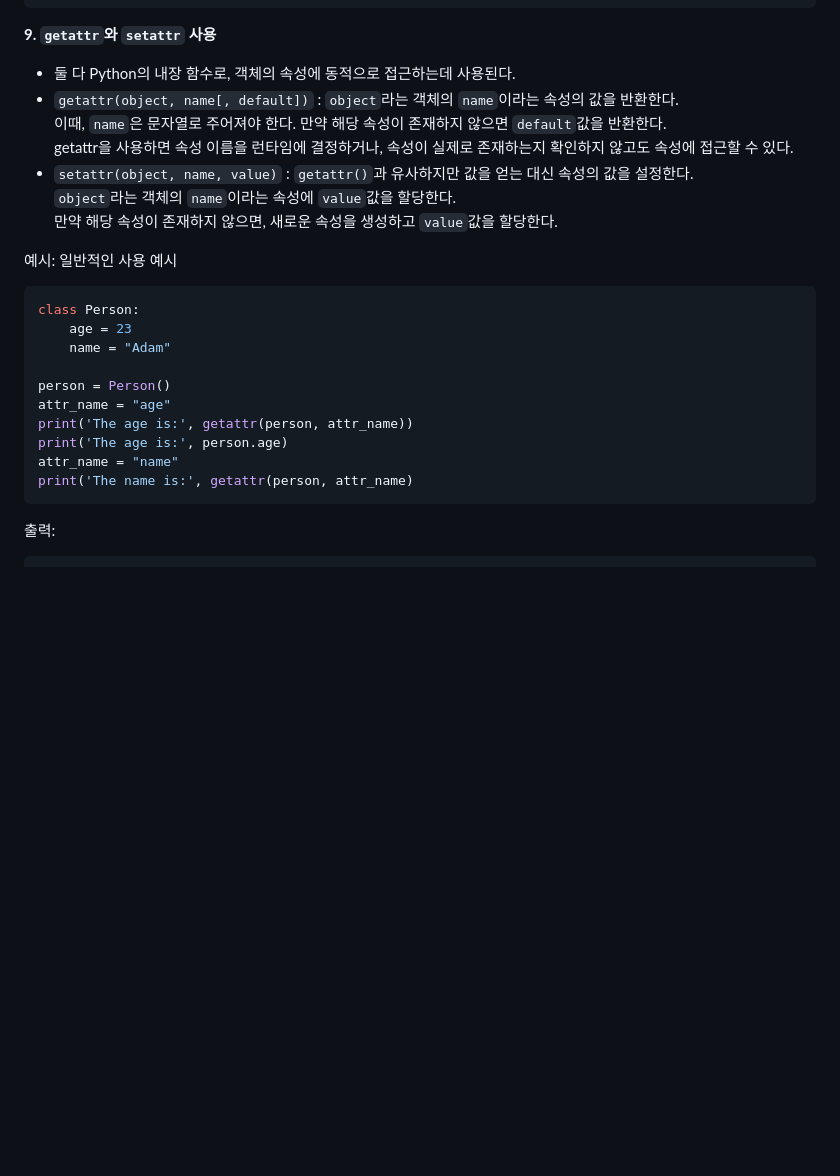
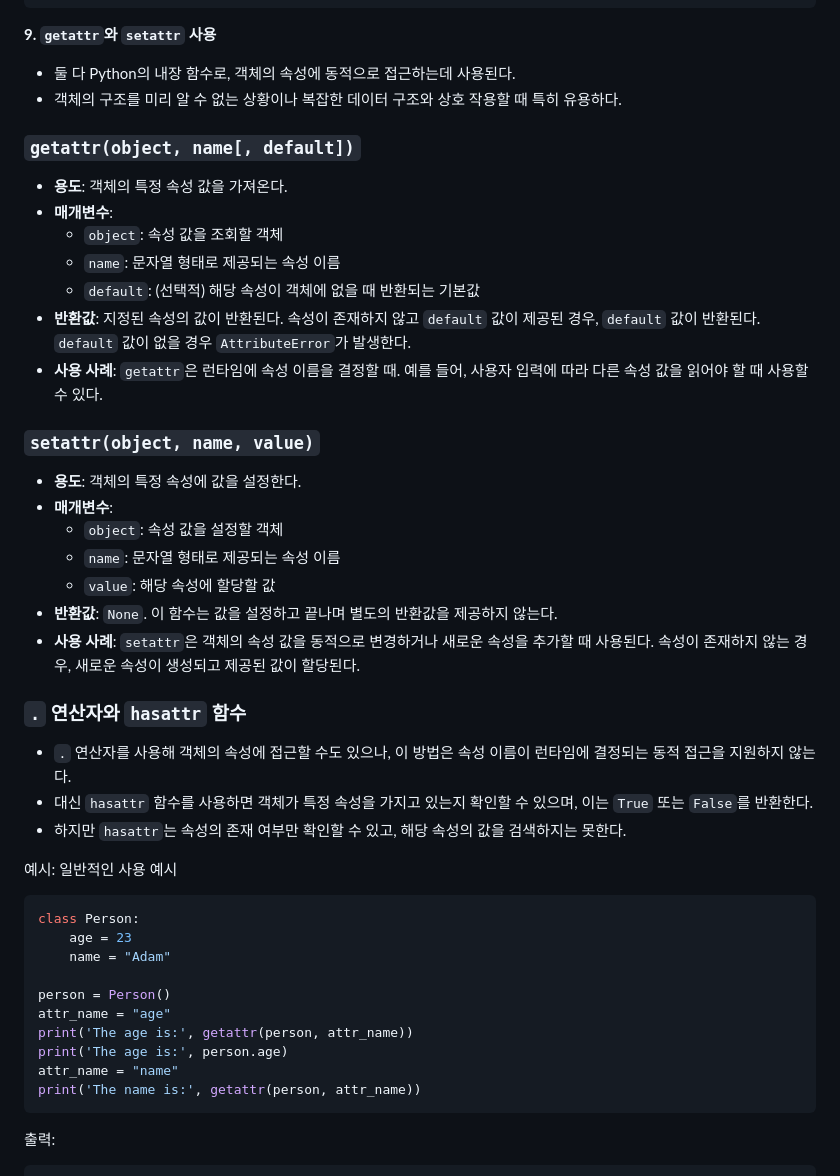
Before and after one commit to ChoiJeonSeok/TIL, a Markdown page: Python/Pythonic.md, the part around the change. Rendered like a GitHub page; blank space fills up the shorter version.

Commit message:
Update Pythonic.md about getattr and setattr

````diff
--- a/Python/Pythonic.md
+++ b/Python/Pythonic.md
@@ -288,8 +288,33 @@ b = 5
 **9. `getattr`와 `setattr` 사용**
 
 - 둘 다 Python의 내장 함수로, 객체의 속성에 동적으로 접근하는데 사용된다.
-- `getattr(object, name[, default])` : `object`라는 객체의 `name`이라는 속성의 값을 반환한다.<br>이때, `name`은 문자열로 주어져야 한다. 만약 해당 속성이 존재하지 않으면 `default`값을 반환한다.<br>getattr을 사용하면 속성 이름을 런타임에 결정하거나, 속성이 실제로 존재하는지 확인하지 않고도 속성에 접근할 수 있다.
-- `setattr(object, name, value)` : `getattr()`과 유사하지만 값을 얻는 대신 속성의 값을 설정한다.<br>`object`라는 객체의 `name`이라는 속성에 `value`값을 할당한다. <br>만약 해당 속성이 존재하지 않으면, 새로운 속성을 생성하고 `value`값을 할당한다.
+- 객체의 구조를 미리 알 수 없는 상황이나 복잡한 데이터 구조와 상호 작용할 때 특히 유용하다.
+
+### `getattr(object, name[, default])`
+
+- **용도**: 객체의 특정 속성 값을 가져온다.
+- **매개변수**:
+  - `object`: 속성 값을 조회할 객체
+  - `name`: 문자열 형태로 제공되는 속성 이름
+  - `default`: (선택적) 해당 속성이 객체에 없을 때 반환되는 기본값
+- **반환값**: 지정된 속성의 값이 반환된다. 속성이 존재하지 않고 `default` 값이 제공된 경우, `default` 값이 반환된다. `default` 값이 없을 경우 `AttributeError`가 발생한다.
+- **사용 사례**: `getattr`은 런타임에 속성 이름을 결정할 때. 예를 들어, 사용자 입력에 따라 다른 속성 값을 읽어야 할 때 사용할 수 있다.
+
+### `setattr(object, name, value)`
+
+- **용도**: 객체의 특정 속성에 값을 설정한다.
+- **매개변수**:
+  - `object`: 속성 값을 설정할 객체
+  - `name`: 문자열 형태로 제공되는 속성 이름
+  - `value`: 해당 속성에 할당할 값
+- **반환값**: `None`. 이 함수는 값을 설정하고 끝나며 별도의 반환값을 제공하지 않는다.
+- **사용 사례**: `setattr`은 객체의 속성 값을 동적으로 변경하거나 새로운 속성을 추가할 때 사용된다. 속성이 존재하지 않는 경우, 새로운 속성이 생성되고 제공된 값이 할당된다.
+
+### `.` 연산자와 `hasattr` 함수
+- `.` 연산자를 사용해 객체의 속성에 접근할 수도 있으나, 이 방법은 속성 이름이 런타임에 결정되는 동적 접근을 지원하지 않는다.
+- 대신 `hasattr` 함수를 사용하면 객체가 특정 속성을 가지고 있는지 확인할 수 있으며, 이는 `True` 또는 `False`를 반환한다.
+- 하지만 `hasattr`는 속성의 존재 여부만 확인할 수 있고, 해당 속성의 값을 검색하지는 못한다.
+
 
 예시: 일반적인 사용 예시
 
@@ -303,7 +328,7 @@ attr_name = "age"
 print('The age is:', getattr(person, attr_name))
 print('The age is:', person.age)
 attr_name = "name"
-print('The name is:', getattr(person, attr_name)
+print('The name is:', getattr(person, attr_name))
 ```
 
 출력:
````
Also changed, not shown: Python/knowledge/assert.md (renamed from Python/knowledge/asseert.md).
